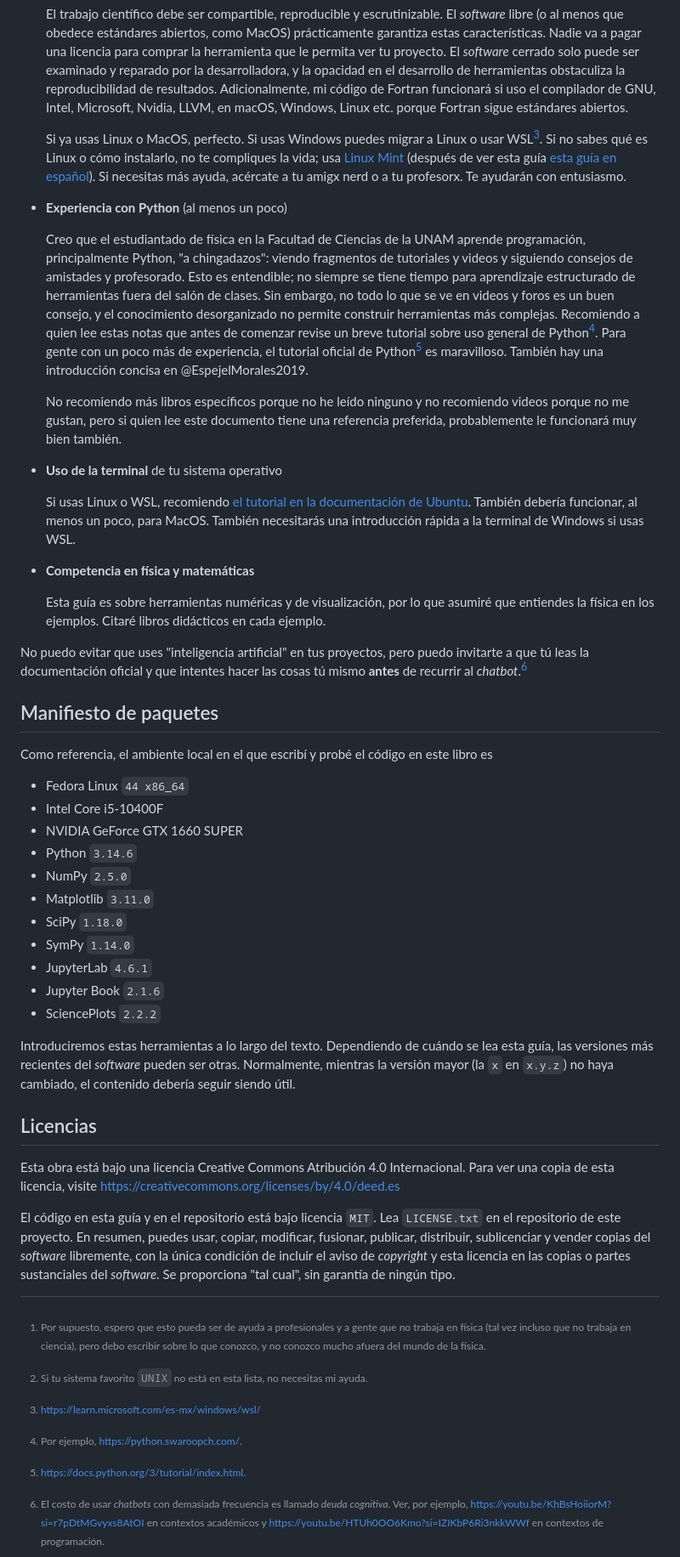
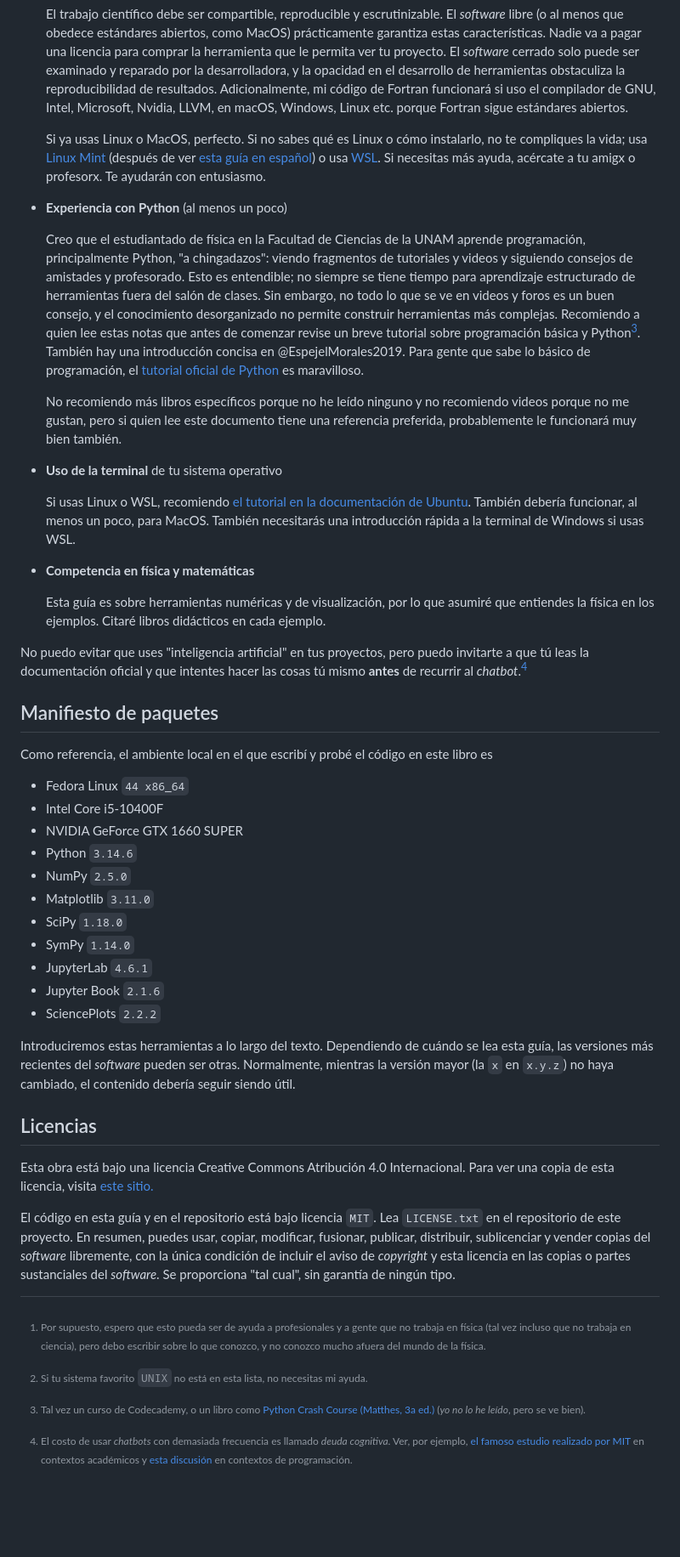
Before and after one commit to coriollis-nico/notebook-book, a Markdown page: content/preface.md, the part around the change. Shown at 85% size. Rendered like a GitHub page; blank space fills up the shorter version.

Commit message:
Improve links

```diff
--- a/content/preface.md
+++ b/content/preface.md
@@ -29,11 +29,12 @@ en física.
   Intel, Microsoft, Nvidia, LLVM, en macOS, Windows, Linux etc. porque Fortran sigue estándares
   abiertos.
 
-  Si ya usas Linux o MacOS, perfecto. Si usas Windows puedes migrar a Linux
-  o usar WSL[^WSL]. Si no sabes qué es Linux o cómo instalarlo, no te compliques la vida;
+  Si ya usas Linux o MacOS, perfecto.
+  Si no sabes qué es Linux o cómo instalarlo, no te compliques la vida;
   usa [Linux Mint](https://linuxmint.com/)
-  (después de ver esta guía [esta guía en español](https://youtu.be/F8fIfx5WDxQ?si=6BreSCtTqVl42_fm)).
-  Si necesitas más ayuda, acércate a tu amigx nerd o a tu profesorx. Te ayudarán con
+  (después de ver [esta guía en español](https://youtu.be/F8fIfx5WDxQ?si=6BreSCtTqVl42_fm))
+  o usa [WSL](https://learn.microsoft.com/es-mx/windows/wsl/).
+  Si necesitas más ayuda, acércate a tu amigx o profesorx. Te ayudarán con
   entusiasmo.
 
 - **Experiencia con Python** (al menos un poco)
@@ -46,17 +47,19 @@ en física.
   Sin embargo, no todo lo que se ve en videos y foros es un buen consejo, y el
   conocimiento desorganizado no permite construir herramientas más complejas.
   Recomiendo a quien lee estas notas que antes de comenzar revise un breve tutorial
-  sobre uso general de Python[^pytut].
-  Para gente con un poco más de experiencia, el tutorial oficial de Python[^pytuto]
-  es maravilloso. También hay una introducción concisa en @EspejelMorales2019.
-
-  [^pytut]: Por ejemplo, https://python.swaroopch.com/.
-
-  [^pytuto]: https://docs.python.org/3/tutorial/index.html.
+  sobre programación básica y Python[^py].
+  También hay una introducción concisa en @EspejelMorales2019.
+  Para gente que sabe lo básico de programación,
+  el [tutorial oficial de Python](https://docs.python.org/3/tutorial/index.html)
+  es maravilloso.
 
   No recomiendo más libros específicos porque no he leído ninguno y no recomiendo videos
   porque no me gustan, pero si quien lee este documento tiene una referencia preferida,
   probablemente le funcionará muy bien también.
+
+[^py]: Tal vez un curso de Codecademy, o un libro como
+  [Python Crash Course (Matthes, 3a ed.)](https://nostarch.com/python-crash-course-3rd-edition)
+  (_yo no lo he leído_, pero se ve bien).
 
 - **Uso de la terminal** de tu sistema operativo
 
@@ -75,8 +78,8 @@ en tus proyectos, pero puedo invitarte a que tú leas la documentación oficial
 intentes hacer las cosas tú mismo **antes** de recurrir al _chatbot_.[^IA]
 
 [^IA]: El costo de usar _chatbots_ con demasiada frecuencia es llamado
-  *deuda cognitiva*. Ver, por ejemplo, https://youtu.be/KhBsHoiiorM?si=r7pDtMGvyxs8AtOI
-  en contextos académicos y https://youtu.be/HTUh0OO6Kmo?si=IZIKbP6Ri3nkkWWf en contextos
+  *deuda cognitiva*. Ver, por ejemplo, [el famoso estudio realizado por MIT](https://youtu.be/7pqF90rstZQ?si=3YSJ9I_4PLZuC8vu)
+  en contextos académicos y [esta discusión](https://youtu.be/HTUh0OO6Kmo?si=IZIKbP6Ri3nkkWWf) en contextos
   de programación.
 
 ## Manifiesto de paquetes
@@ -102,7 +105,8 @@ el contenido debería seguir siendo útil.
 ## Licencias
 
 Esta obra está bajo una licencia Creative Commons Atribución 4.0 Internacional.
-Para ver una copia de esta licencia, visite https://creativecommons.org/licenses/by/4.0/deed.es
+Para ver una copia de esta licencia,
+visita [este sitio.](https://creativecommons.org/licenses/by/4.0/deed.es)
 
 El código en esta guía y en el repositorio está bajo licencia `MIT`.
 Lea `LICENSE.txt` en el repositorio de este proyecto.
@@ -114,5 +118,3 @@ sustanciales del _software_. Se proporciona "tal cual", sin garantía de ningún
 
 
 [^unix]: Si tu sistema favorito `UNIX` no está en esta lista, no necesitas mi ayuda.
-
-[^WSL]: https://learn.microsoft.com/es-mx/windows/wsl/
```
Also changed, not shown: content/maintext/01_notebooks.md (+5 -3 lines).
